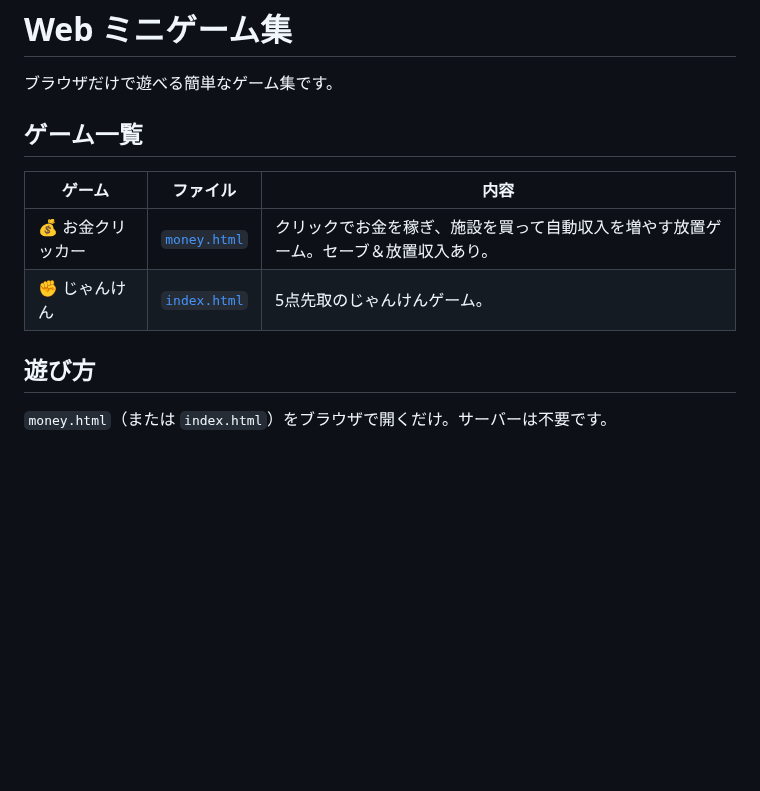
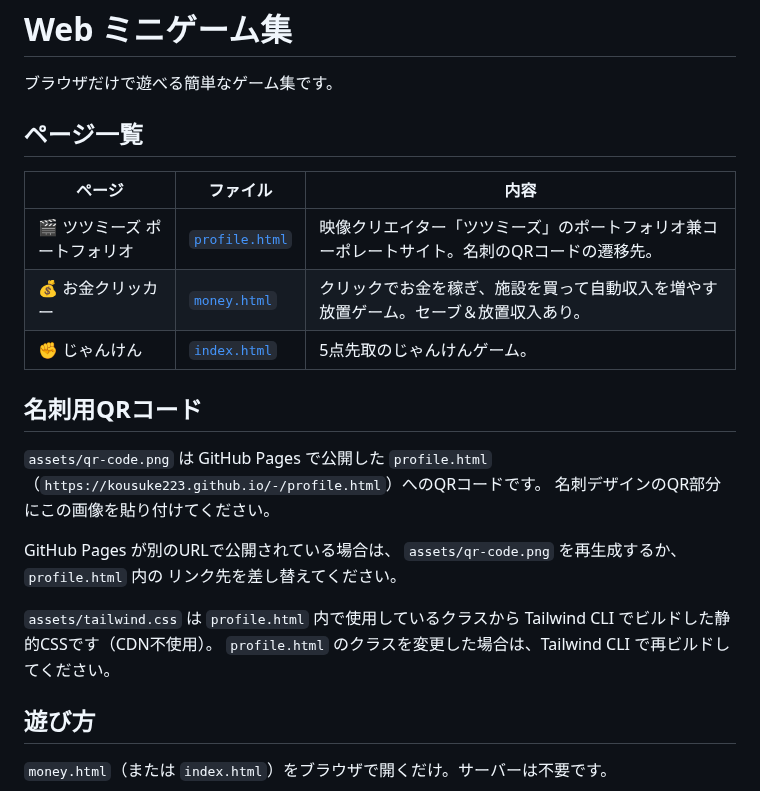
Before and after one commit to kousuke223/-, a Markdown page: README.md, the part around the change. GitHub-like rendering; blank space fills up the shorter version.

```diff
--- a/README.md
+++ b/README.md
@@ -2,12 +2,27 @@
 
 ブラウザだけで遊べる簡単なゲーム集です。
 
-## ゲーム一覧
+## ページ一覧
 
-| ゲーム | ファイル | 内容 |
+| ページ | ファイル | 内容 |
 | --- | --- | --- |
+| 🎬 ツツミーズ ポートフォリオ | [`profile.html`](profile.html) | 映像クリエイター「ツツミーズ」のポートフォリオ兼コーポレートサイト。名刺のQRコードの遷移先。 |
 | 💰 お金クリッカー | [`money.html`](money.html) | クリックでお金を稼ぎ、施設を買って自動収入を増やす放置ゲーム。セーブ＆放置収入あり。 |
 | ✊ じゃんけん | [`index.html`](index.html) | 5点先取のじゃんけんゲーム。 |
+
+## 名刺用QRコード
+
+`assets/qr-code.png` は GitHub Pages で公開した `profile.html`
+（`https://kousuke223.github.io/-/profile.html`）へのQRコードです。
+名刺デザインのQR部分にこの画像を貼り付けてください。
+
+GitHub Pages が別のURLで公開されている場合は、
+`assets/qr-code.png` を再生成するか、`profile.html` 内の
+リンク先を差し替えてください。
+
+`assets/tailwind.css` は `profile.html` 内で使用しているクラスから
+Tailwind CLI でビルドした静的CSSです（CDN不使用）。
+`profile.html` のクラスを変更した場合は、Tailwind CLI で再ビルドしてください。
 
 ## 遊び方
 
```
Also changed, not shown: assets/qr-code.png (added), 2 other files.
